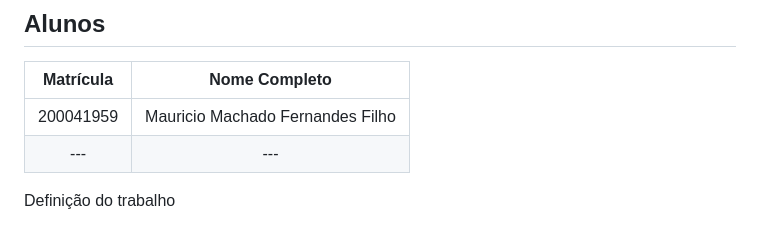
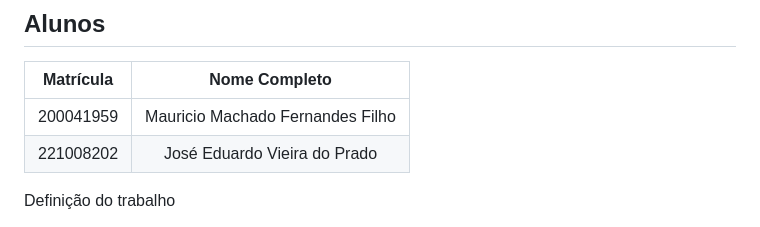
Before and after one commit to projeto-de-algoritmos-2025/Grafos-1-Unb-2025-2, a Markdown page: README.md, the part around the change. GitHub-like rendering.

```diff
--- a/README.md
+++ b/README.md
@@ -8,7 +8,7 @@
 | Matrícula |          Nome Completo           |
 | :-------: | :------------------------------: |
 | 200041959 | Mauricio Machado Fernandes Filho |
-|    ---    |               ---                |
+| 221008202 | José Eduardo Vieira do Prado     |
 
 Definição do trabalho
 
```
